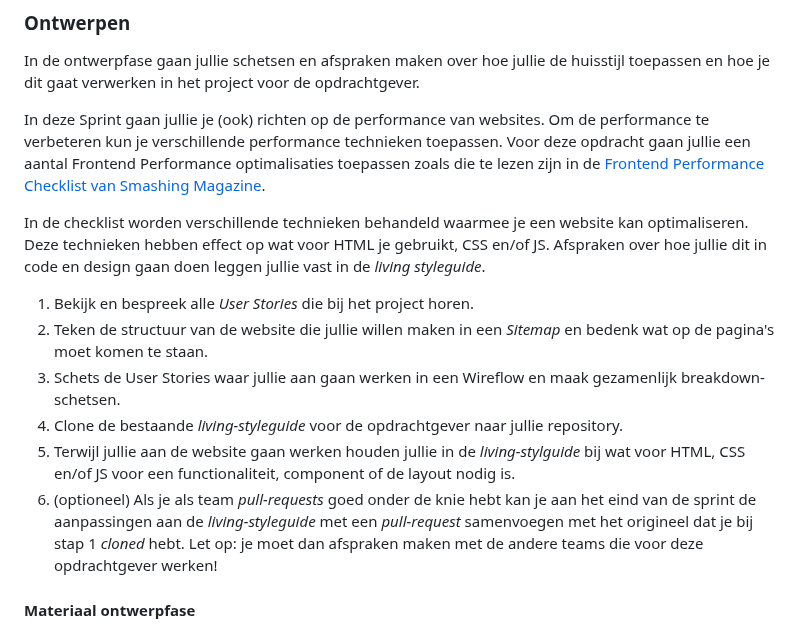
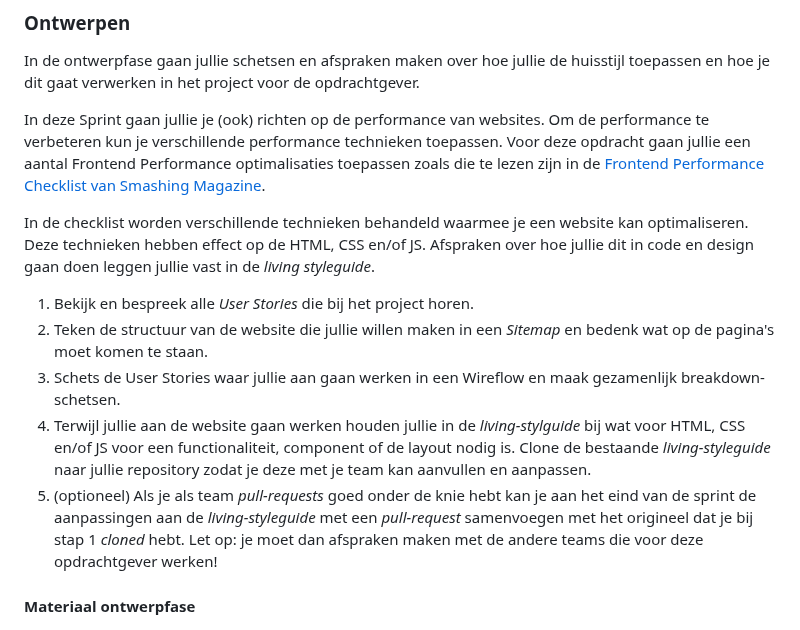
Before and after one commit to fdnd-task/enhanced-website, a Markdown page: docs/INSTRUCTIONS.md, the part around the change. Drawn GitHub-style.

Commit message:
living style guide en ontwerpen samengevoegd.

```diff
--- a/docs/INSTRUCTIONS.md
+++ b/docs/INSTRUCTIONS.md
@@ -57,14 +57,13 @@ In de ontwerpfase gaan jullie schetsen en afspraken maken over hoe jullie de hui
 <!-- #### Living Styleguide -->
 In deze Sprint gaan jullie je (ook) richten op de performance van websites. Om de performance te verbeteren kun je verschillende performance technieken toepassen.  Voor deze opdracht gaan jullie een aantal Frontend Performance optimalisaties toepassen zoals die te lezen zijn in de [Frontend Performance Checklist van Smashing Magazine](https://www.smashingmagazine.com/2021/01/front-end-performance-2021-free-pdf-checklist/).
 
-In de checklist worden verschillende technieken behandeld waarmee je een website kan optimaliseren. Deze technieken hebben effect op wat voor HTML je gebruikt, CSS en/of JS. Afspraken over hoe jullie dit in code en design gaan doen leggen jullie vast in de _living styleguide_.
+In de checklist worden verschillende technieken behandeld waarmee je een website kan optimaliseren. Deze technieken hebben effect op de HTML, CSS en/of JS. Afspraken over hoe jullie dit in code en design gaan doen leggen jullie vast in de _living styleguide_.
 
 1. Bekijk en bespreek alle _User Stories_ die bij het project horen.
 2. Teken de structuur van de website die jullie willen maken in een _Sitemap_ en bedenk wat op de pagina's moet komen te staan.
 3. Schets de User Stories waar jullie aan gaan werken in een Wireflow en maak gezamenlijk breakdown-schetsen.
-4. Clone de bestaande *living-styleguide* voor de opdrachtgever naar jullie repository.
-5. Terwijl jullie aan de website gaan werken houden jullie in de *living-stylguide* bij wat voor HTML, CSS en/of JS voor een functionaliteit, component of de layout nodig is.
-6. (optioneel) Als je als team *pull-requests* goed onder de knie hebt kan je aan het eind van de sprint de aanpassingen aan de *living-styleguide* met een *pull-request* samenvoegen met het origineel dat je bij stap 1 *cloned* hebt. Let op: je moet dan afspraken maken met de andere teams die voor deze opdrachtgever werken!
+4. Terwijl jullie aan de website gaan werken houden jullie in de *living-stylguide* bij wat voor HTML, CSS en/of JS voor een functionaliteit, component of de layout nodig is. Clone de bestaande *living-styleguide* naar jullie repository zodat je deze met je team kan aanvullen en aanpassen.
+5. (optioneel) Als je als team *pull-requests* goed onder de knie hebt kan je aan het eind van de sprint de aanpassingen aan de *living-styleguide* met een *pull-request* samenvoegen met het origineel dat je bij stap 1 *cloned* hebt. Let op: je moet dan afspraken maken met de andere teams die voor deze opdrachtgever werken!
 
 <!-- #### Project voor de opdrachtgever
 In de ontwerpfase maak je schetsen voor de taak waar jij nu aan gaat werken. Dit doe je waarschijnlijk meerdere keren per sprint, telkens voor de nieuwe taak waar je aan werkt.
```
